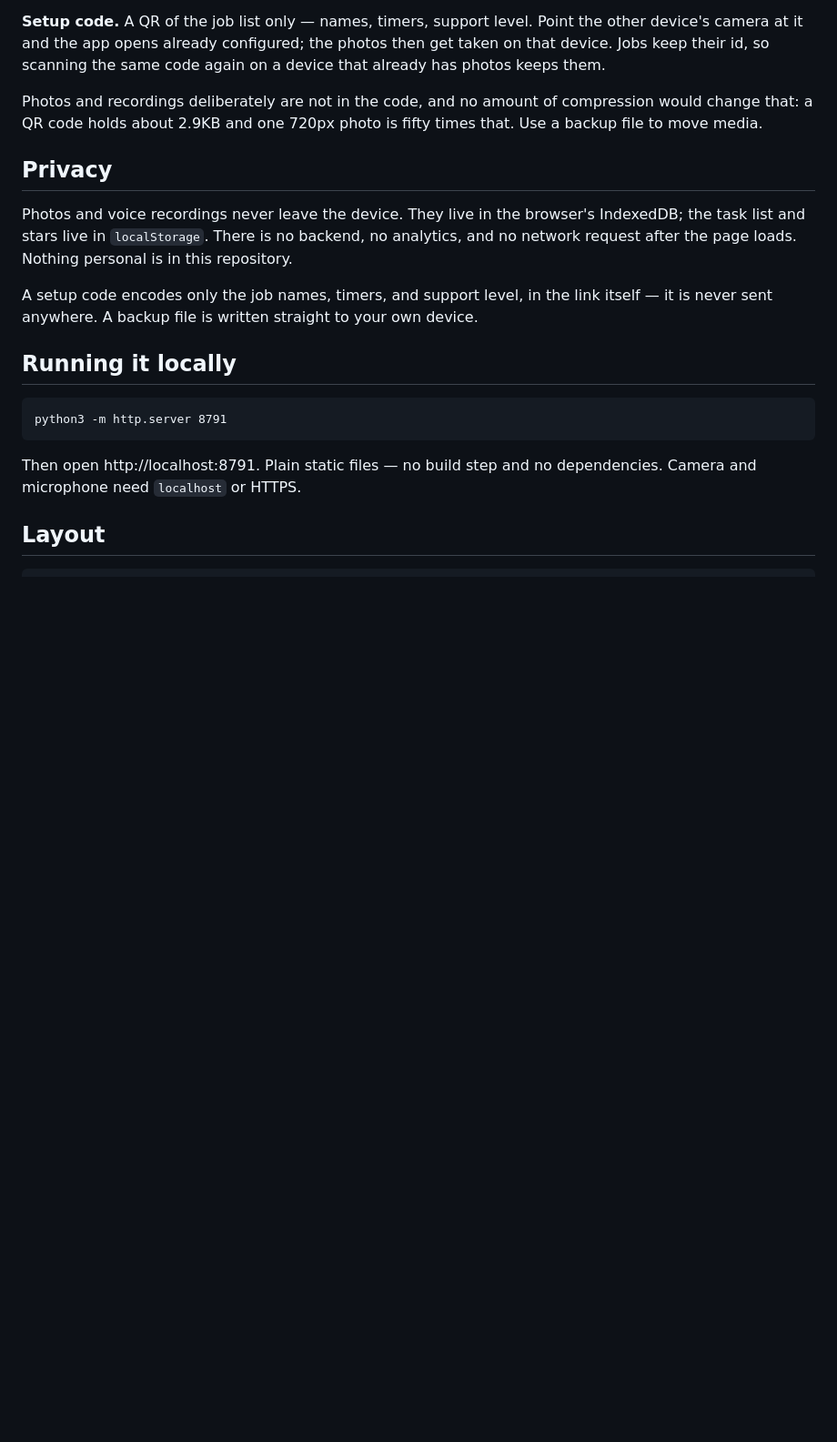
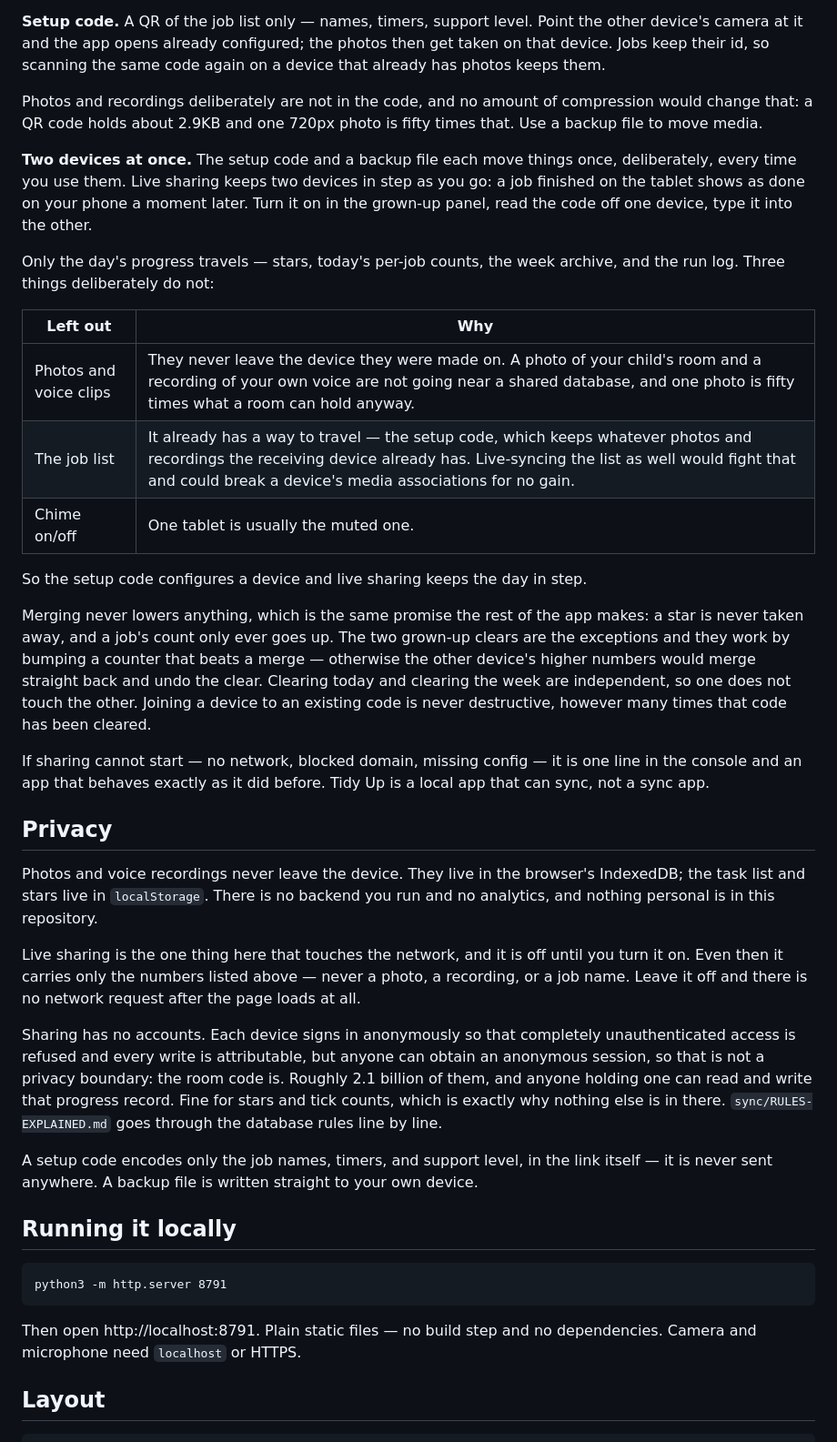
Before and after one commit to minormending/tidy-up, a Markdown page: README.md, the part around one of its changes. Shown at 91% size. Rendered like a GitHub page; blank space fills up the shorter version.

Commit message:
README: document live sharing
Also corrects the Privacy section, which claimed no network request after the
page loads. That is still true with sharing off and no longer true with it on,
so the section now says which and states plainly that only the numbers travel —
never a photo, a recording, or a job name.

Records the three merge bugs the test suite now guards, since each was
non-obvious enough to be worth writing down rather than rediscovering.

Co-Authored-By: Claude Opus 5 <noreply@anthropic.com>

```diff
--- a/README.md
+++ b/README.md
@@ -119,12 +119,52 @@ Photos and recordings deliberately are not in the code, and no amount of
 compression would change that: a QR code holds about 2.9KB and one 720px photo
 is fifty times that. Use a backup file to move media.
 
+**Two devices at once.** The setup code and a backup file each move things once,
+deliberately, every time you use them. Live sharing keeps two devices in step as you go:
+a job finished on the tablet shows as done on your phone a moment later. Turn it
+on in the grown-up panel, read the code off one device, type it into the other.
+
+Only the day's progress travels — stars, today's per-job counts, the week
+archive, and the run log. Three things deliberately do not:
+
+| Left out | Why |
+|---|---|
+| Photos and voice clips | They never leave the device they were made on. A photo of your child's room and a recording of your own voice are not going near a shared database, and one photo is fifty times what a room can hold anyway. |
+| The job list | It already has a way to travel — the setup code, which keeps whatever photos and recordings the receiving device already has. Live-syncing the list as well would fight that and could break a device's media associations for no gain. |
+| Chime on/off | One tablet is usually the muted one. |
+
+So the setup code configures a device and live sharing keeps the day in step.
+
+Merging never lowers anything, which is the same promise the rest of the app
+makes: a star is never taken away, and a job's count only ever goes up. The two
+grown-up clears are the exceptions and they work by bumping a counter that beats
+a merge — otherwise the other device's higher numbers would merge straight back
+and undo the clear. Clearing today and clearing the week are independent, so
+one does not touch the other. Joining a device to an existing code is never
+destructive, however many times that code has been cleared.
+
+If sharing cannot start — no network, blocked domain, missing config — it is one
+line in the console and an app that behaves exactly as it did before. Tidy Up is
+a local app that can sync, not a sync app.
+
 ## Privacy
 
 Photos and voice recordings never leave the device. They live in the browser's
-IndexedDB; the task list and stars live in `localStorage`. There is no backend,
-no analytics, and no network request after the page loads. Nothing personal is
-in this repository.
+IndexedDB; the task list and stars live in `localStorage`. There is no backend
+you run and no analytics, and nothing personal is in this repository.
+
+Live sharing is the one thing here that touches the network, and it is off until
+you turn it on. Even then it carries only the numbers listed above — never a
+photo, a recording, or a job name. Leave it off and there is no network request
+after the page loads at all.
+
+Sharing has no accounts. Each device signs in anonymously so that completely
+unauthenticated access is refused and every write is attributable, but anyone
+can obtain an anonymous session, so that is not a privacy boundary: the room
+code is. Roughly 2.1 billion of them, and anyone holding one can read and write
+that progress record. Fine for stars and tick counts, which is exactly why
+nothing else is in there. `sync/RULES-EXPLAINED.md` goes through the database
+rules line by line.
 
 A setup code encodes only the job names, timers, and support level, in the
 link itself — it is never sent anywhere. A backup file is written straight to
```
Also changed, not shown: other parts of README.md (+13 -2 lines).
